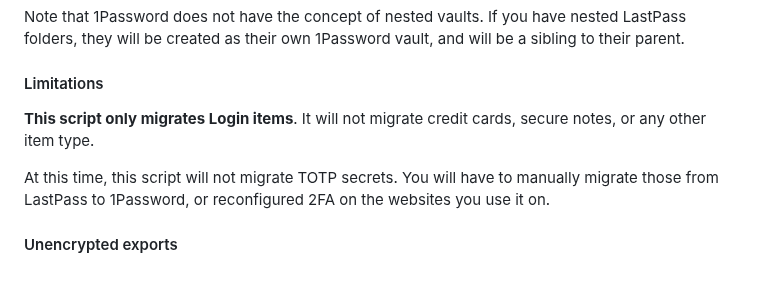
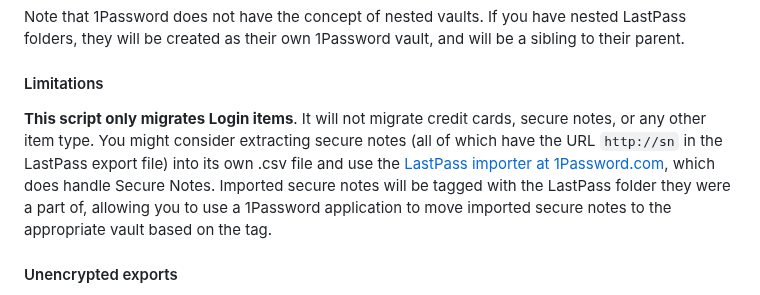
Before and after one commit to 1Password/solutions, a Markdown page: migration/README.md, the part around the change. Drawn GitHub-style.

Commit message:
updating readme to account for new features and improvements.

```diff
--- a/migration/README.md
+++ b/migration/README.md
@@ -38,9 +38,7 @@ Note that 1Password does not have the concept of nested vaults. If you have nest
 
 #### Limitations
 
-**This script only migrates Login items**. It will not migrate credit cards, secure notes, or any other item type.
-
-At this time, this script will not migrate TOTP secrets. You will have to manually migrate those from LastPass to 1Password, or reconfigured 2FA on the websites you use it on.
+**This script only migrates Login items**. It will not migrate credit cards, secure notes, or any other item type. You might consider extracting secure notes (all of which have the URL `http://sn` in the LastPass export file) into its own .csv file and use the [LastPass importer at 1Password.com](https://support.1password.com/import-lastpass/), which does handle Secure Notes. Imported secure notes will be tagged with the LastPass folder they were a part of, allowing you to use a 1Password application to move imported secure notes to the appropriate vault based on the tag.
 
 #### Unencrypted exports
 
```
